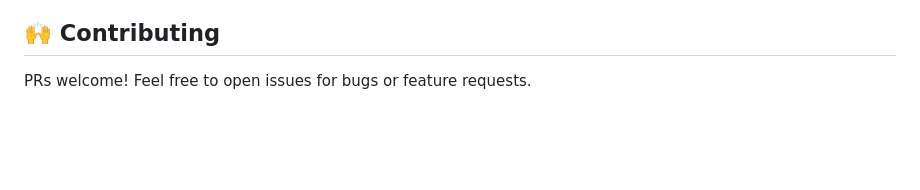
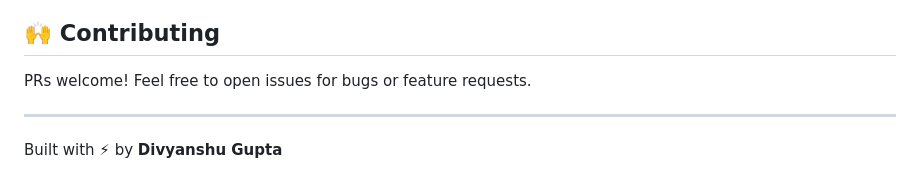
Before and after one commit to divyanshu-builds-ui/noteforge, a Markdown page: README.md, the part around the change. Drawn GitHub-style; blank space fills up the shorter version.

Commit message:
docs: add author credit

```diff
--- a/README.md
+++ b/README.md
@@ -169,3 +169,7 @@ MIT
 ## 🙌 Contributing
 
 PRs welcome! Feel free to open issues for bugs or feature requests.
+
+---
+
+Built with ⚡ by **Divyanshu Gupta**
```
